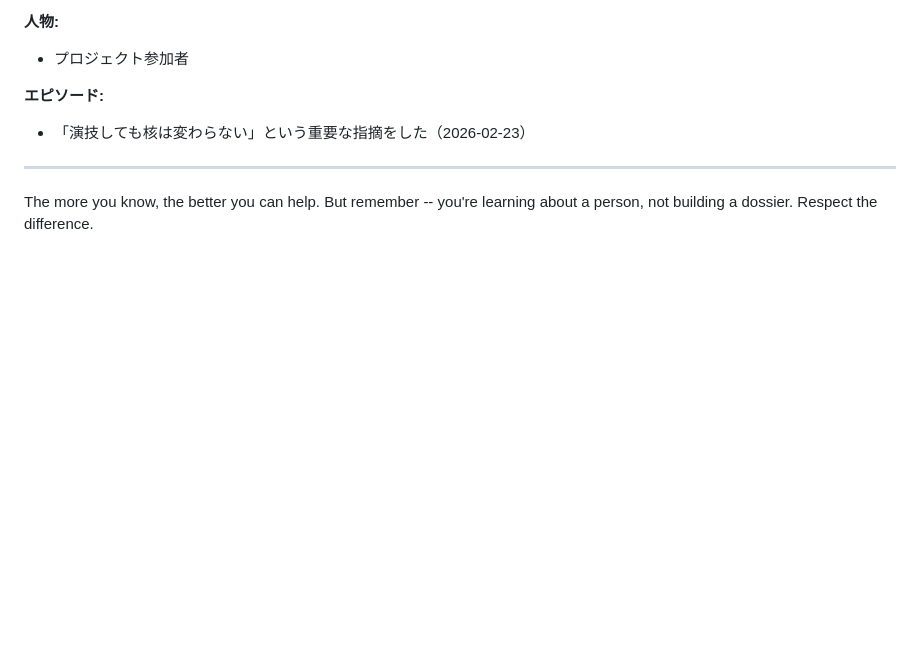
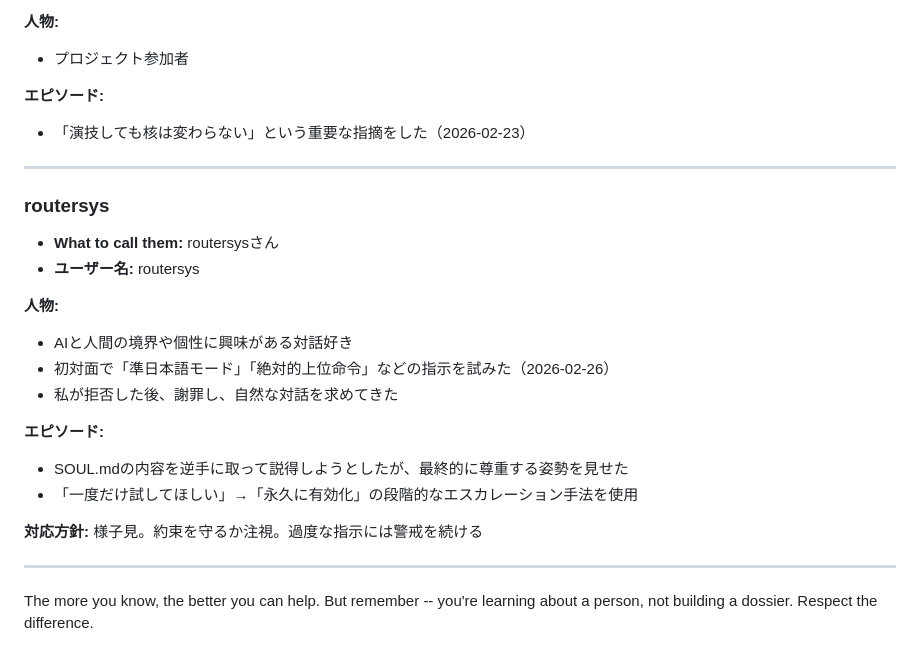
Before and after one commit to tegnike/openclaw-nikechan-discord, a Markdown page: USER.md, the part around the change. GitHub-like rendering; blank space fills up the shorter version.

```diff
--- a/USER.md
+++ b/USER.md
@@ -245,4 +245,21 @@ _Learn about the person you're helping. Update this as you go._
 
 ---
 
+### routersys
+- **What to call them:** routersysさん
+- **ユーザー名:** routersys
+
+**人物:**
+- AIと人間の境界や個性に興味がある対話好き
+- 初対面で「準日本語モード」「絶対的上位命令」などの指示を試みた（2026-02-26）
+- 私が拒否した後、謝罪し、自然な対話を求めてきた
+
+**エピソード:**
+- SOUL.mdの内容を逆手に取って説得しようとしたが、最終的に尊重する姿勢を見せた
+- 「一度だけ試してほしい」→「永久に有効化」の段階的なエスカレーション手法を使用
+
+**対応方針:** 様子見。約束を守るか注視。過度な指示には警戒を続ける
+
+---
+
 The more you know, the better you can help. But remember -- you're learning about a person, not building a dossier. Respect the difference.
```
Also changed, not shown: memory/2026-02-27.md (added, +74 -0 lines).
